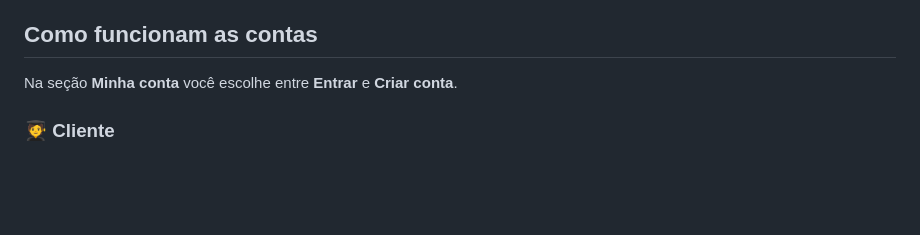
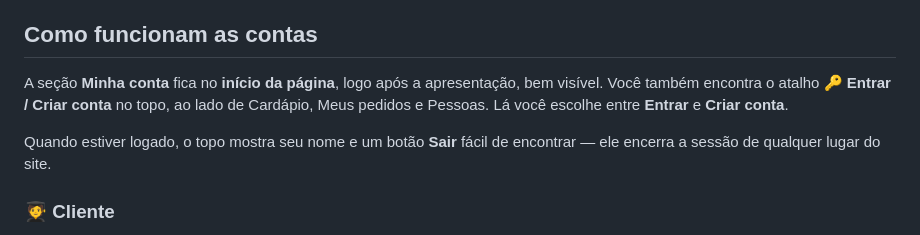
Before and after one commit to afonsomiguel700/cantina-kennedy, a Markdown page: README.md, the part around the change. Rendered like a GitHub page; blank space fills up the shorter version.

Commit message:
Deixa conta visivel no inicio e adiciona Sair no topo

```diff
--- a/README.md
+++ b/README.md
@@ -16,7 +16,9 @@ Site para fazer pedidos de lanches da cantina.
 
 ## Como funcionam as contas
 
-Na seção **Minha conta** você escolhe entre **Entrar** e **Criar conta**.
+A seção **Minha conta** fica no **início da página**, logo após a apresentação, bem visível. Você também encontra o atalho **🔑 Entrar / Criar conta** no topo, ao lado de Cardápio, Meus pedidos e Pessoas. Lá você escolhe entre **Entrar** e **Criar conta**.
+
+Quando estiver logado, o topo mostra seu nome e um botão **Sair** fácil de encontrar — ele encerra a sessão de qualquer lugar do site.
 
 ### 🧑‍🎓 Cliente
 - Informa nome, turma, e-mail e senha (somente números, mínimo 4 dígitos).
```
Also changed, not shown: fluxograma-simples.md (+1 -1 lines), fluxograma.md (+2 -2 lines), fluxograma-simples.png, fluxograma.png, 5 other files.
